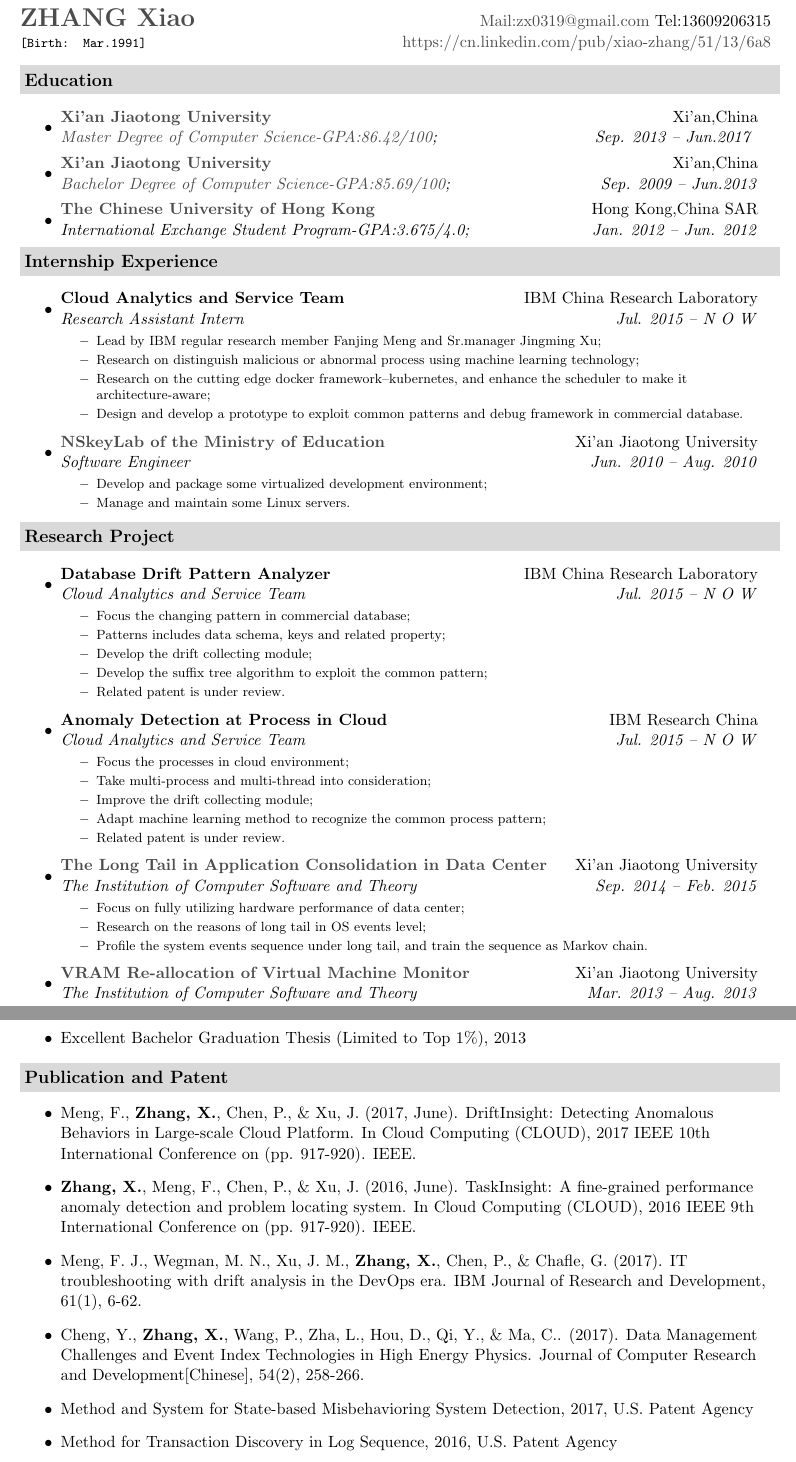
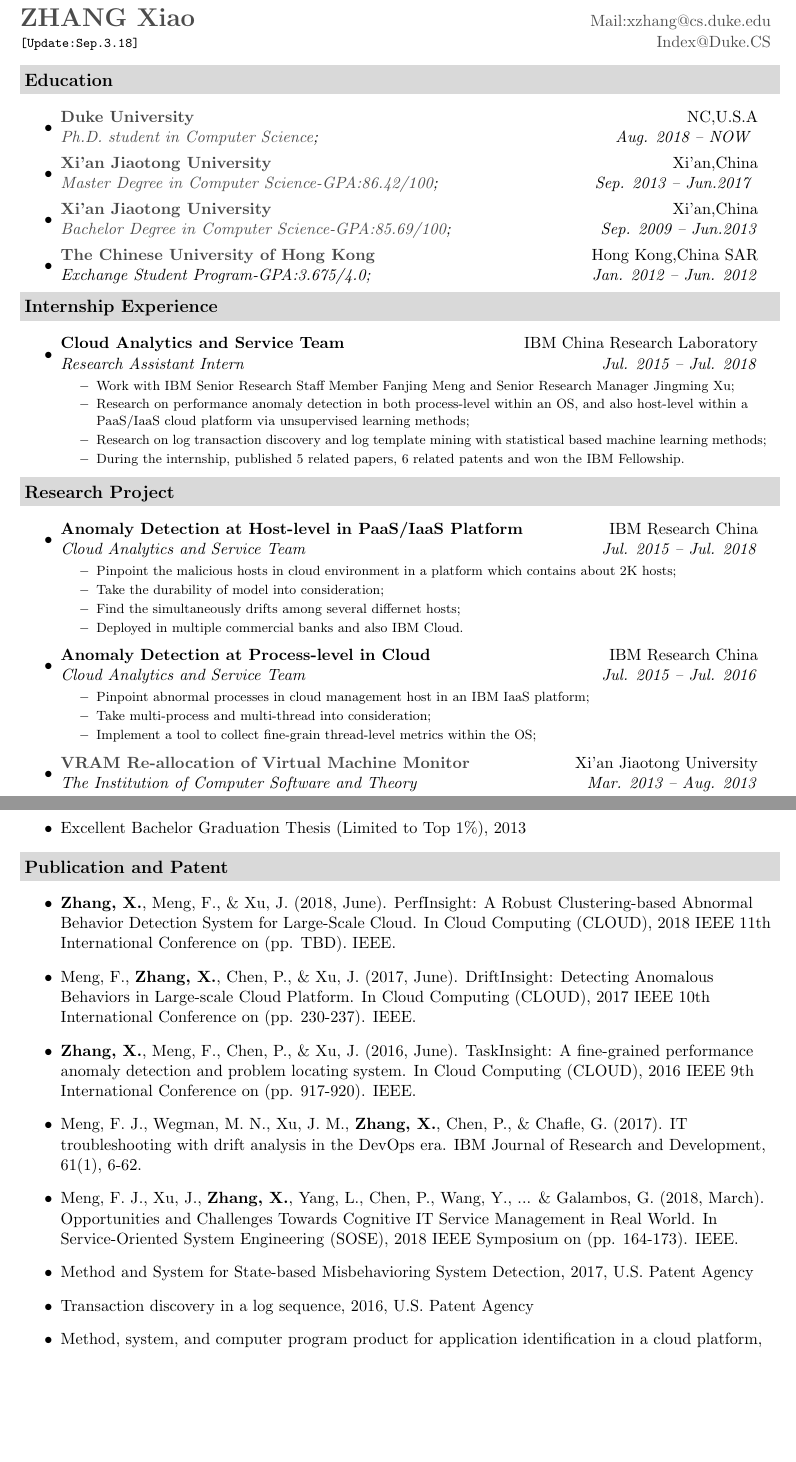
Before and after one commit to shane-zhang/shane_CV, a LaTeX CV (shane_CV_e.tex): two parts of pages 1 and 2 of 2, joined at a grey line, cut so that both start at the same text, the shorter picture padded with empty space. Compiled offline with pdfLaTeX.

Commit message:
Update after admission of 18Fall

```diff
--- a/shane_CV_e.tex
+++ b/shane_CV_e.tex
@@ -60,8 +60,8 @@
 
 \newcommand{\mywebheader}{
 \begin{tabular*}{7in}{l@{\extracolsep{\fill}}r}
-	\textbf{\href{http://svr6.haohaizi.us/}{\LARGE ZHANG Xiao}} & \href{mailto:zx0319@gmail.com}{Mail:zx0319@gmail.com} Tel:13609206315\\
-	{\footnotesize \texttt{{[Birth: Mar.1991]}}} & \href{https://cn.linkedin.com/pub/xiao-zhang/51/13/6a8}{https://cn.linkedin.com/pub/xiao-zhang/51/13/6a8} \\
+	\textbf{\href{http://www.shane6.net/}{\LARGE ZHANG Xiao}} & \href{mailto:xzhang@cs.duke.edu}{Mail:xzhang@cs.duke.edu}\\
+	{\footnotesize \texttt{{[Update:Sep.3.18]}}} & \href{https://users.cs.duke.edu/~xzhang/}{Index@Duke.CS} \\
 	\end{tabular*}
 \\
 \vspace{0.1in}}
@@ -73,32 +73,26 @@
 \resheading{Education}
 	\begin{itemize}
 		\item
-			\ressubheading{\href{http://www.xjtu.edu.cn}{Xi'an Jiaotong University}}{Xi'an,China}{\href{http://www.cs.xjtu.edu.cn}{Master Degree of Computer Science-GPA:86.42/100};}{Sep. 2013 -- Jun.2017 }
+			\ressubheading{\href{http://www.duke.edu}{Duke University}}{NC,U.S.A}{\href{http://www.cs.duke.edu}{Ph.D. student in Computer Science};}{Aug. 2018 -- NOW }
 		\item
-			\ressubheading{\href{http://www.xjtu.edu.cn}{Xi'an Jiaotong University}}{Xi'an,China}{\href{http://www.cs.xjtu.edu.cn}{Bachelor Degree of Computer Science-GPA:85.69/100};}{Sep. 2009 --  Jun.2013}
+			\ressubheading{\href{http://www.xjtu.edu.cn}{Xi'an Jiaotong University}}{Xi'an,China}{\href{http://www.cs.xjtu.edu.cn}{Master Degree in Computer Science-GPA:86.42/100};}{Sep. 2013 -- Jun.2017 }
 		\item
-			\ressubheading{\href{http://www.cuhk.edu.hk}{The Chinese University of Hong Kong}}{Hong Kong,China SAR}{{International Exchange Student Program-GPA:3.675/4.0};}{Jan. 2012 -- Jun. 2012}
+			\ressubheading{\href{http://www.xjtu.edu.cn}{Xi'an Jiaotong University}}{Xi'an,China}{\href{http://www.cs.xjtu.edu.cn}{Bachelor Degree in Computer Science-GPA:85.69/100};}{Sep. 2009 --  Jun.2013}
+		\item
+			\ressubheading{\href{http://www.cuhk.edu.hk}{The Chinese University of Hong Kong}}{Hong Kong,China SAR}{{Exchange Student Program-GPA:3.675/4.0};}{Jan. 2012 -- Jun. 2012}
 	\end{itemize} % End Education list
 
 %%%%%%%%%%%%%%%%%%%%%%
 \resheading{Internship Experience}
 	\begin{itemize}
 		\item
-			\ressubheading{Cloud Analytics and Service Team}{IBM China Research Laboratory}{Research Assistant Intern}{Jul. 2015 -- N O W}
+			\ressubheading{Cloud Analytics and Service Team}{IBM China Research Laboratory}{Research Assistant Intern}{Jul. 2015 -- Jul. 2018}
 				{ \footnotesize
 				\begin{itemize}
-					\resitem{Lead by IBM regular research member Fanjing Meng and Sr.manager Jingming Xu;}
-					\resitem{Research on distinguish malicious or abnormal process using machine learning technology;}
-					\resitem{Research on the cutting edge docker framework--kubernetes, and enhance the scheduler to make it architecture-aware;}
-					\resitem{Design and develop a prototype to exploit common patterns and debug framework in commercial database.}
-				\end{itemize}
-				}
-		\item
-			\ressubheading{\href{http://nskeylab.xjtu.edu.cn/}{NSkeyLab of the Ministry of Education}}{Xi'an Jiaotong University}{Software Engineer}{Jun. 2010 -- Aug. 2010}
-				{ \footnotesize
-				\begin{itemize}
-					\resitem{Develop and package some virtualized development environment;}
-					\resitem{Manage and maintain some Linux servers.}
+					\resitem{Work with IBM Senior Research Staff Member Fanjing Meng and Senior Research Manager Jingming Xu;}
+					\resitem{Research on performance anomaly detection in both process-level within an OS, and also host-level within a PaaS/IaaS cloud platform via unsupervised learning methods;}
+					\resitem{Research on log transaction discovery and log template mining with statistical based machine learning methods;}
+					\resitem{During the internship, published 5 related papers, 6 related patents and won the IBM Fellowship.}
 				\end{itemize}
 				}
 
@@ -107,34 +101,22 @@
 \resheading{Research Project}
 	\begin{itemize}
 		\item
-			\ressubheading{Database Drift Pattern Analyzer}{IBM China Research Laboratory}{Cloud Analytics and Service Team}{Jul. 2015 -- N O W}
+			\ressubheading{Anomaly Detection at Host-level in PaaS/IaaS Platform}{IBM Research China}{Cloud Analytics and Service Team}{Jul. 2015 -- Jul. 2018}
 				{ \footnotesize
 				\begin{itemize}
-					\resitem{Focus the changing pattern in commercial database;}
-					\resitem{Patterns includes data schema, keys and related property;}
-					\resitem{Develop the drift collecting module;}
-					\resitem{Develop the suffix tree algorithm to exploit the common pattern;}
-					\resitem{Related patent is under review.}
+					\resitem{Pinpoint the malicious hosts in cloud environment in a platform which contains about 2K hosts;}
+					\resitem{Take the durability of model into consideration;}
+					\resitem{Find the simultaneously drifts among several differnet hosts;}
+					\resitem{Deployed in multiple commercial banks and also IBM Cloud.}
 				\end{itemize}
 				}
 		\item
-			\ressubheading{Anomaly Detection at Process in Cloud}{IBM Research China}{Cloud Analytics and Service Team}{Jul. 2015 -- N O W}
+			\ressubheading{Anomaly Detection at Process-level in Cloud}{IBM Research China}{Cloud Analytics and Service Team}{Jul. 2015 -- Jul. 2016}
 				{ \footnotesize
 				\begin{itemize}
-					\resitem{Focus the processes in cloud environment;}
+					\resitem{Pinpoint abnormal processes in cloud management host in an IBM IaaS platform;}
 					\resitem{Take multi-process and multi-thread into consideration;}
-					\resitem{Improve the drift collecting module;}
-					\resitem{Adapt machine learning method to recognize the common process pattern;}
-					\resitem{Related patent is under review.}
-				\end{itemize}
-				}
-		\item
-			\ressubheading{\href{http://eiegrd.xjtu.edu.cn/}{The Long Tail in Application Consolidation in Data Center}}{Xi'an Jiaotong University}{The Institution of Computer Software and Theory}{Sep. 2014 -- Feb. 2015}
-				{ \footnotesize
-				\begin{itemize}
-					\resitem{Focus on fully utilizing hardware performance of data center;}
-					\resitem{Research on the reasons of long tail in OS events level;}
-					\resitem{Profile the system events sequence under long tail, and train the sequence as Markov chain.}
+					\resitem{Implement a tool to collect fine-grain thread-level metrics within the OS;}
 				\end{itemize}
 				}
 		\item
@@ -189,5 +141,5 @@
 		\item
-			SiYuan Scholarship (limited to Top 15\%), Xi'an Jiaotong University, 2010
+			SiYuan Scholarship (Top 15\%), Xi'an Jiaotong University, 2010
 	\end{itemize}
 
 \resheading{Awards}
@@ -211,19 +163,23 @@
 \resheading{Publication and Patent}
 	\begin{itemize}
 		\item
-			Meng, F., \textbf{Zhang, X.}, Chen, P., \& Xu, J. (2017, June). DriftInsight: Detecting Anomalous Behaviors in Large-scale Cloud Platform. In Cloud Computing (CLOUD), 2017 IEEE 10th International Conference on (pp. 917-920). IEEE.
+			\textbf{Zhang, X.}, Meng, F., \& Xu, J. (2018, June).  PerfInsight: A Robust Clustering-based Abnormal Behavior Detection System for Large-Scale Cloud. In Cloud Computing (CLOUD), 2018 IEEE 11th International Conference on (pp. TBD). IEEE.
+		\item
+			Meng, F., \textbf{Zhang, X.}, Chen, P., \& Xu, J. (2017, June). DriftInsight: Detecting Anomalous Behaviors in Large-scale Cloud Platform. In Cloud Computing (CLOUD), 2017 IEEE 10th International Conference on (pp. 230-237). IEEE.
 		\item
 			\textbf{Zhang, X.}, Meng, F., Chen, P., \& Xu, J. (2016, June). TaskInsight: A fine-grained performance anomaly detection and problem locating system. In Cloud Computing (CLOUD), 2016 IEEE 9th International Conference on (pp. 917-920). IEEE.
 		\item
 			Meng, F. J., Wegman, M. N., Xu, J. M., \textbf{Zhang, X.}, Chen, P., \& Chafle, G. (2017). IT troubleshooting with drift analysis in the DevOps era. IBM Journal of Research and Development, 61(1), 6-62.
 		\item
-			Cheng, Y., \textbf{Zhang, X.}, Wang, P., Zha, L., Hou, D., Qi, Y., \& Ma, C.. (2017). Data Management Challenges and Event Index Technologies in High Energy Physics. Journal of Computer Research and Development[Chinese], 54(2), 258-266.
+			Meng, F. J., Xu, J., \textbf{Zhang, X.}, Yang, L., Chen, P., Wang, Y., ... \& Galambos, G. (2018, March). Opportunities and Challenges Towards Cognitive IT Service Management in Real World. In Service-Oriented System Engineering (SOSE), 2018 IEEE Symposium on (pp. 164-173). IEEE.
 		\item
 			Method and System for State-based Misbehavioring System Detection, 2017, U.S. Patent Agency
 		\item
-			Method for Transaction Discovery in Log Sequence, 2016, U.S. Patent Agency
+			Transaction discovery in a log sequence, 2016, U.S. Patent Agency
 		\item
-			AppRadar: A Touchless and Lightwerght Application Discovery Approach in the Cloud, 2016, U.S. Patent Agency
+			Method, system, and computer program product for application identification in a cloud platform, 2016, U.S. Patent Agency
+		\item
+			And three more patents already issued
 		\end{itemize}
 
 \resheading{Skills}
```
Also changed, not shown: shane_CV_e.pdf, shane_CV_e.tex (43 more changed lines).
